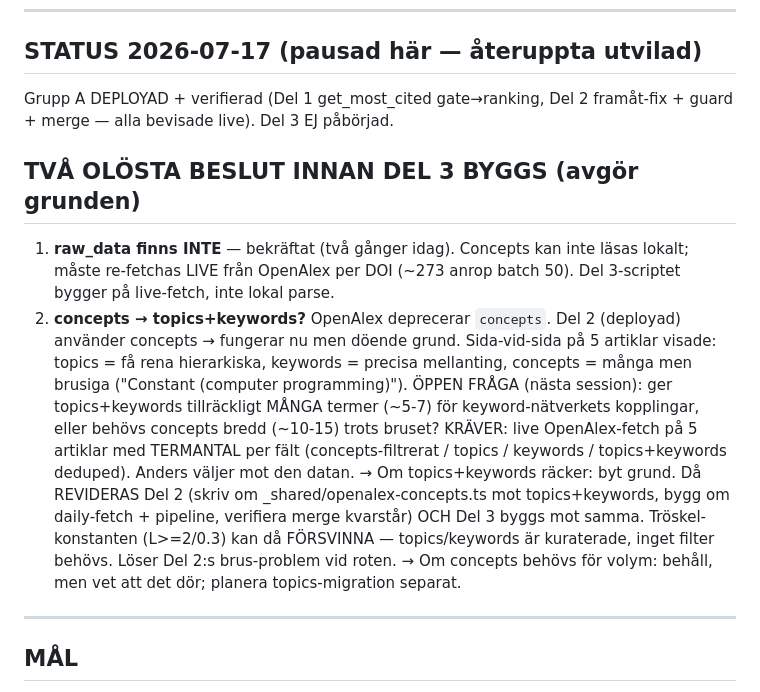
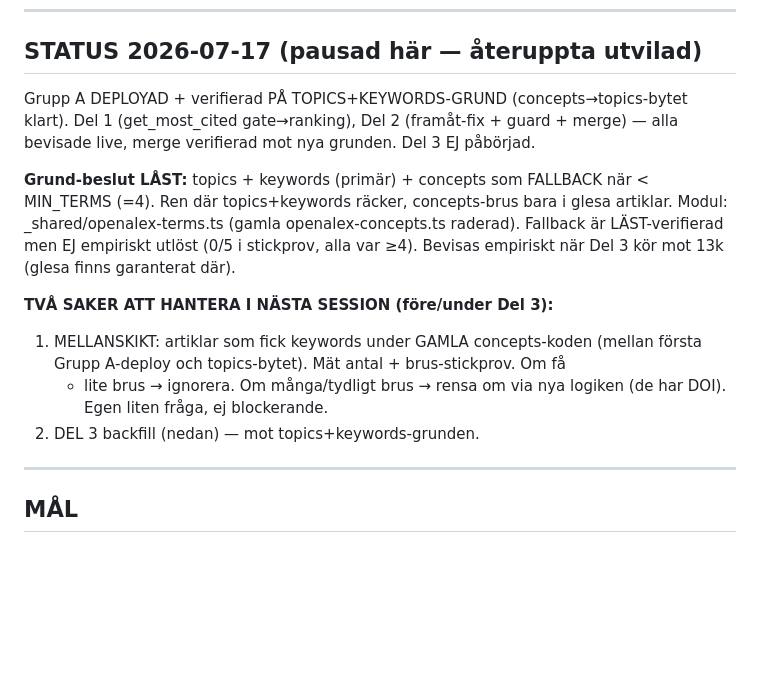
Before and after one commit to Viognier70/gastro-research, a Markdown page: gustema-order-relevans-lager1-del3-backfill.md, the part around the change. Rendered like a GitHub page; blank space fills up the shorter version.

Commit message:
docs: Del 3-order uppdaterad — Grupp A på topics+keywords, mellanskikt-fråga noterad
Co-Authored-By: Claude Opus 4.7 (1M context) <noreply@anthropic.com>

```diff
--- a/gustema-order-relevans-lager1-del3-backfill.md
+++ b/gustema-order-relevans-lager1-del3-backfill.md
@@ -7,29 +7,22 @@
 ---
 
 ## STATUS 2026-07-17 (pausad här — återuppta utvilad)
-Grupp A DEPLOYAD + verifierad (Del 1 get_most_cited gate→ranking, Del 2
-framåt-fix + guard + merge — alla bevisade live). Del 3 EJ påbörjad.
+Grupp A DEPLOYAD + verifierad PÅ TOPICS+KEYWORDS-GRUND (concepts→topics-bytet
+klart). Del 1 (get_most_cited gate→ranking), Del 2 (framåt-fix + guard + merge)
+— alla bevisade live, merge verifierad mot nya grunden. Del 3 EJ påbörjad.
 
-## TVÅ OLÖSTA BESLUT INNAN DEL 3 BYGGS (avgör grunden)
-1. **raw_data finns INTE** — bekräftat (två gånger idag). Concepts kan inte
-   läsas lokalt; måste re-fetchas LIVE från OpenAlex per DOI (~273 anrop
-   batch 50). Del 3-scriptet bygger på live-fetch, inte lokal parse.
-2. **concepts → topics+keywords?** OpenAlex deprecerar `concepts`. Del 2
-   (deployad) använder concepts → fungerar nu men döende grund. Sida-vid-sida
-   på 5 artiklar visade: topics = få rena hierarkiska, keywords = precisa
-   mellanting, concepts = många men brusiga ("Constant (computer programming)").
-   ÖPPEN FRÅGA (nästa session): ger topics+keywords tillräckligt MÅNGA termer
-   (~5-7) för keyword-nätverkets kopplingar, eller behövs concepts bredd
-   (~10-15) trots bruset? KRÄVER: live OpenAlex-fetch på 5 artiklar med
-   TERMANTAL per fält (concepts-filtrerat / topics / keywords / topics+keywords
-   deduped). Anders väljer mot den datan.
-   → Om topics+keywords räcker: byt grund. Då REVIDERAS Del 2 (skriv om
-   _shared/openalex-concepts.ts mot topics+keywords, bygg om daily-fetch +
-   pipeline, verifiera merge kvarstår) OCH Del 3 byggs mot samma. Tröskel-
-   konstanten (L>=2/0.3) kan då FÖRSVINNA — topics/keywords är kuraterade,
-   inget filter behövs. Löser Del 2:s brus-problem vid roten.
-   → Om concepts behövs för volym: behåll, men vet att det dör; planera
-   topics-migration separat.
+**Grund-beslut LÅST:** topics + keywords (primär) + concepts som FALLBACK när
+< MIN_TERMS (=4). Ren där topics+keywords räcker, concepts-brus bara i glesa
+artiklar. Modul: _shared/openalex-terms.ts (gamla openalex-concepts.ts raderad).
+Fallback är LÄST-verifierad men EJ empiriskt utlöst (0/5 i stickprov, alla var
+≥4). Bevisas empiriskt när Del 3 kör mot 13k (glesa finns garanterat där).
+
+**TVÅ SAKER ATT HANTERA I NÄSTA SESSION (före/under Del 3):**
+1. MELLANSKIKT: artiklar som fick keywords under GAMLA concepts-koden (mellan
+   första Grupp A-deploy och topics-bytet). Mät antal + brus-stickprov. Om få
+   + lite brus → ignorera. Om många/tydligt brus → rensa om via nya logiken
+   (de har DOI). Egen liten fråga, ej blockerande.
+2. DEL 3 backfill (nedan) — mot topics+keywords-grunden.
 
 ---
 
```
